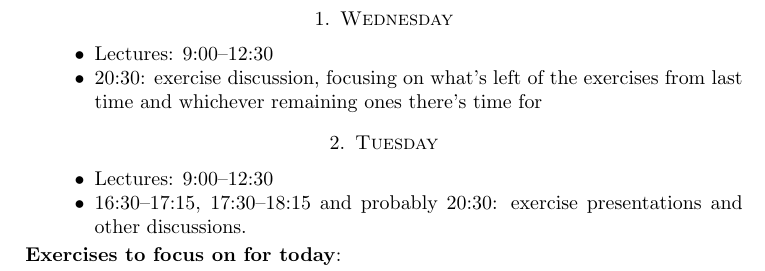
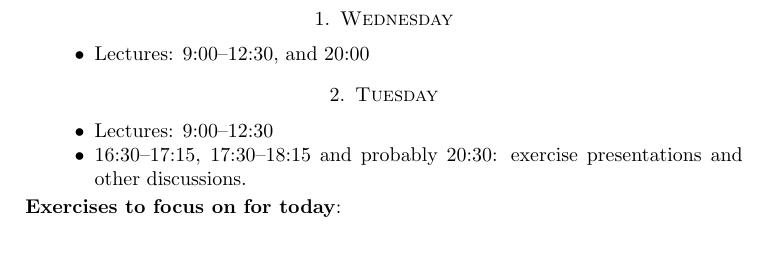
Before and after one commit to ultronozm/math, a LaTeX paper (20230529T040944__mfo2322a-plan.tex): part of the page, cut so that both start at the same text, the shorter picture padded with empty space. Compiled offline with pdfLaTeX.

Commit message:
Update 20230529T040944__mfo2322a-plan.tex

```diff
--- a/20230529T040944__mfo2322a-plan.tex
+++ b/20230529T040944__mfo2322a-plan.tex
@@ -15,8 +15,7 @@
 
 \section{Wednesday}
 \begin{itemize}
-\item Lectures: 9:00--12:30
-\item 20:30: exercise discussion, focusing on what's left of the exercises from last time and whichever remaining ones there's time for
+\item Lectures: 9:00--12:30, and 20:00
 \end{itemize}
 
 
```
